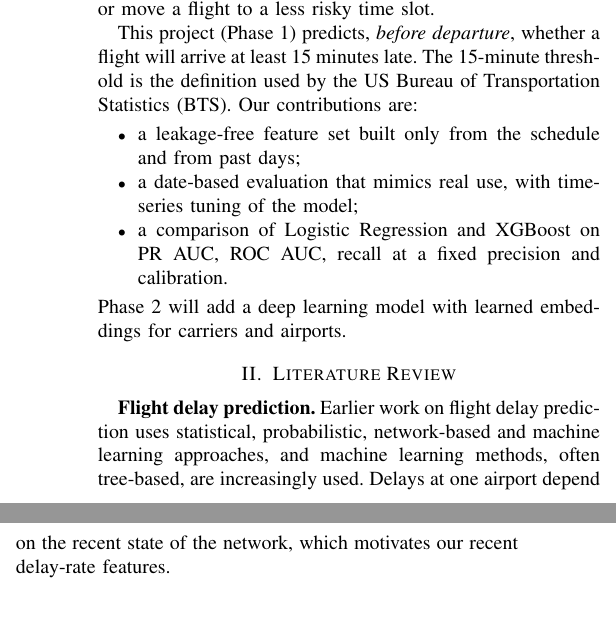
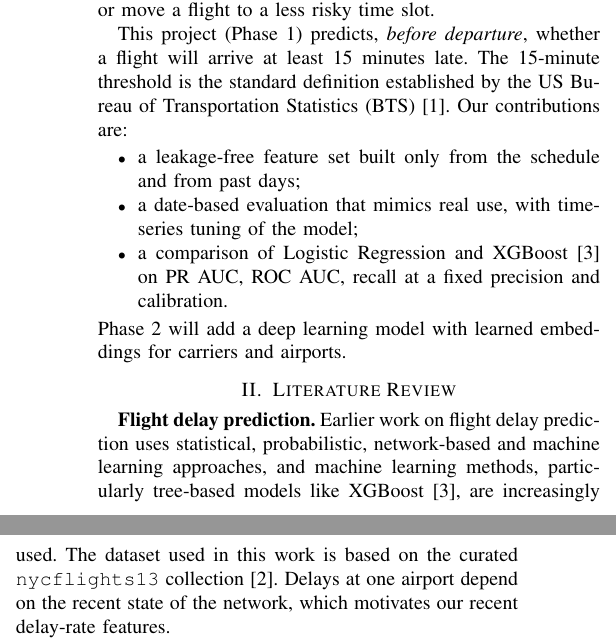
Before and after one commit to mayank-pillai-99/flight-delay-prediction, a LaTeX paper (report/main.tex): two parts of the columns of page 1 of 3, joined at a grey line, cut so that both start at the same text, the shorter picture padded with empty space. Compiled offline with pdfLaTeX.

Commit message:
docs: insert in-text bibliography citations in report

```diff
--- a/report/main.tex
+++ b/report/main.tex
@@ -42,21 +42,22 @@ delay is known in advance, an airline can, for example, schedule spare aircraft
 less risky time slot.
 
 This project (Phase 1) predicts, \emph{before departure}, whether a flight will arrive at least 15 minutes late.
-The 15-minute threshold is the definition used by the US Bureau of Transportation Statistics (BTS).
+The 15-minute threshold is the standard definition established by the US Bureau of Transportation Statistics (BTS)~\cite{bts}.
 Our contributions are:
 \begin{itemize}
 \item a leakage-free feature set built only from the schedule and from past days;
 \item a date-based evaluation that mimics real use, with time-series tuning of the model;
-\item a comparison of Logistic Regression and XGBoost on PR AUC, ROC AUC, recall at a fixed precision and
+\item a comparison of Logistic Regression and XGBoost~\cite{chen2016xgboost} on PR AUC, ROC AUC, recall at a fixed precision and
 calibration.
 \end{itemize}
 Phase 2 will add a deep learning model with learned embeddings for carriers and airports.
 
 \section{Literature Review}
 \textbf{Flight delay prediction.} Earlier work on flight delay prediction uses statistical, probabilistic,
-network-based and machine learning approaches, and machine learning methods, often tree-based, are increasingly
-used. Delays at one airport depend on the recent state of the network, which motivates our recent delay-rate
+network-based and machine learning approaches, and machine learning methods, particularly tree-based models like XGBoost~\cite{chen2016xgboost}, are increasingly
+used. The dataset used in this work is based on the curated \texttt{nycflights13} collection~\cite{wickham2014}. Delays at one airport depend on the recent state of the network, which motivates our recent delay-rate
 features.
+
 
 \textbf{Gradient boosting.} Gradient boosting machines fit an additive model of decision trees by following the
 gradient of a loss function. XGBoost adds a second-order approximation of the loss, explicit tree regularisation
```
